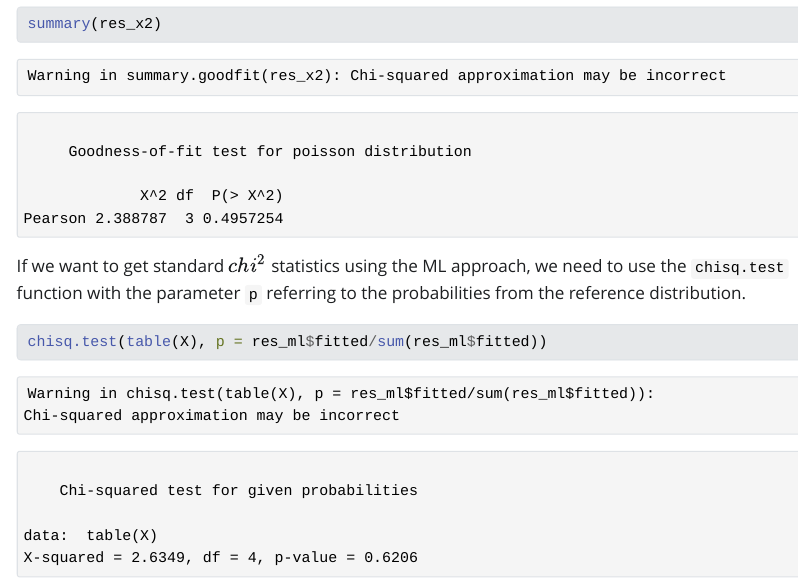
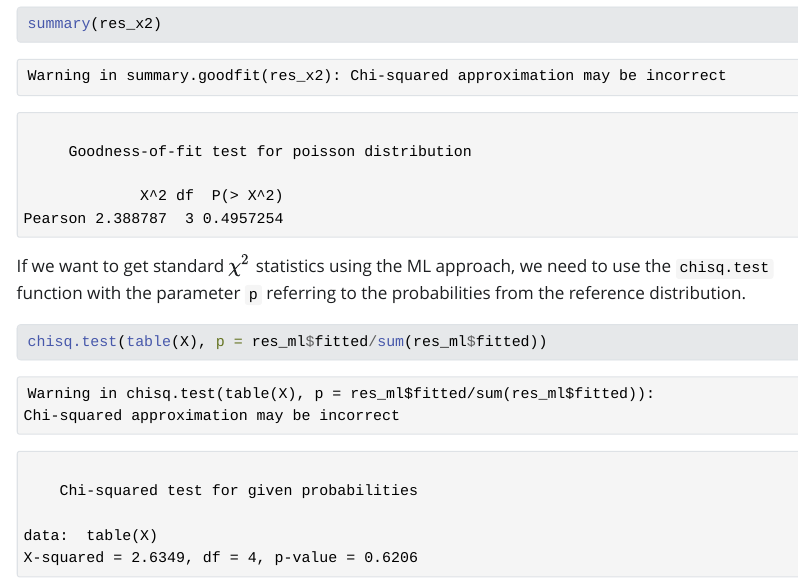
Before and after one commit to DepartmentOfStatisticsPUE/cda-2024, a Quarto document (notebooks/03-gof-extra.qmd): the page in a window 1100 px wide, from 910 px down. The pictures show the output file notebooks/03-gof-extra.html that the author committed with the source, opened offline; Quarto's library style sheets are replaced by a plain one without menus.

Commit message:
typo corrected

````diff
--- a/notebooks/03-gof-extra.qmd
+++ b/notebooks/03-gof-extra.qmd
@@ -37,7 +37,7 @@ The second object returns $\chi^2$ statistic and test, but the parameters are no
 summary(res_x2)
 ```
 
-If we want to get standard $chi^2$ statistics using the ML approach, we need to use the `chisq.test` function with the parameter `p` referring to the probabilities from the reference distribution.
+If we want to get standard $\chi^2$ statistics using the ML approach, we need to use the `chisq.test` function with the parameter `p` referring to the probabilities from the reference distribution.
 
 ```{r}
 chisq.test(table(X), p = res_ml$fitted/sum(res_ml$fitted))
````
Also changed, not shown: notebooks/03-gof-extra.html.
